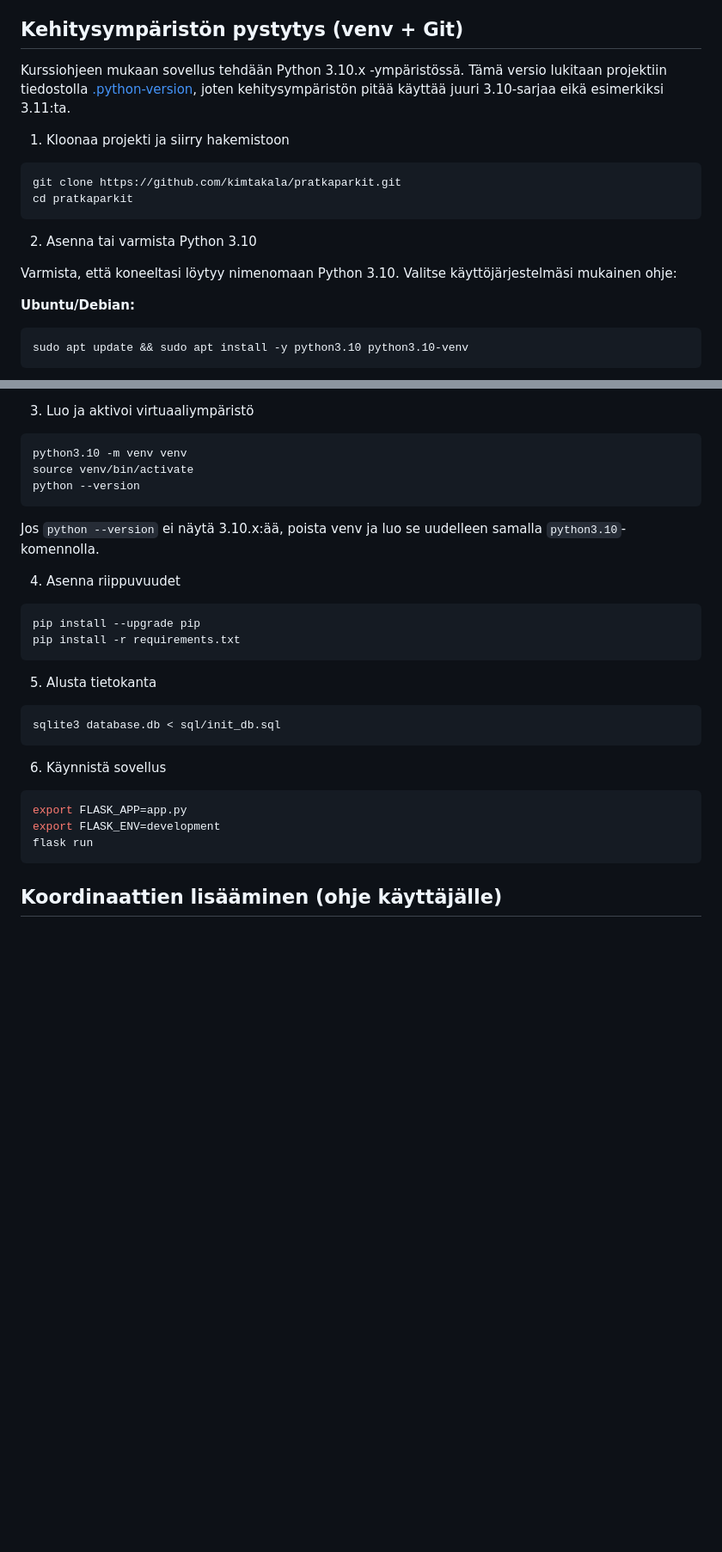
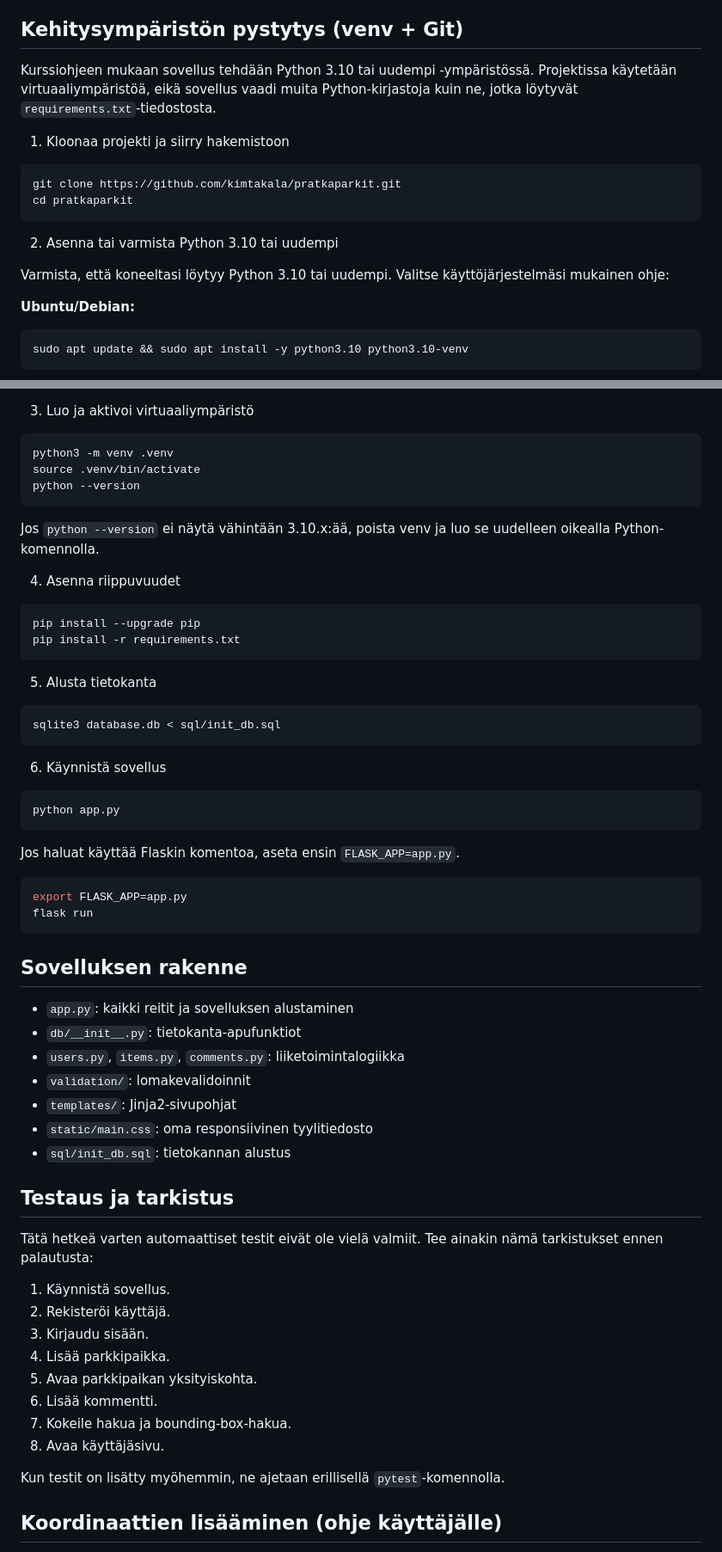
Before and after one commit to kimtakala/pratkaparkit, a Markdown page: README.md, 2 parts joined by grey strips. Shown at 86% size. Rendered like a GitHub page; blank space fills up the shorter version.

Commit message:
docs: update README setup instructions

````diff
--- a/README.md
+++ b/README.md
@@ -14,7 +14,7 @@ Prätkä-parkit on yksinkertainen web-sovellus, jonka avulla käyttäjät voivat
 
 ## Kehitysympäristön pystytys (venv + Git)
 
-Kurssiohjeen mukaan sovellus tehdään Python 3.10.x -ympäristössä. Tämä versio lukitaan projektiin tiedostolla [.python-version](.python-version), joten kehitysympäristön pitää käyttää juuri 3.10-sarjaa eikä esimerkiksi 3.11:ta.
+Kurssiohjeen mukaan sovellus tehdään Python 3.10 tai uudempi -ympäristössä. Projektissa käytetään virtuaaliympäristöä, eikä sovellus vaadi muita Python-kirjastoja kuin ne, jotka löytyvät `requirements.txt`-tiedostosta.
 
 1. Kloonaa projekti ja siirry hakemistoon
 
@@ -23,9 +23,9 @@ git clone https://github.com/kimtakala/pratkaparkit.git
 cd pratkaparkit
 ```
 
-2. Asenna tai varmista Python 3.10
+2. Asenna tai varmista Python 3.10 tai uudempi
 
-Varmista, että koneeltasi löytyy nimenomaan Python 3.10. Valitse käyttöjärjestelmäsi mukainen ohje:
+Varmista, että koneeltasi löytyy Python 3.10 tai uudempi. Valitse käyttöjärjestelmäsi mukainen ohje:
 
 **Ubuntu/Debian:**
 
@@ -51,12 +51,12 @@ Lataa ja asenna Python 3.10 asennusohjelma viralliselta sivulta [python.org/down
 3. Luo ja aktivoi virtuaaliympäristö
 
 ```bash
-python3.10 -m venv venv
-source venv/bin/activate
+python3 -m venv .venv
+source .venv/bin/activate
 python --version
 ```
 
-Jos `python --version` ei näytä 3.10.x:ää, poista venv ja luo se uudelleen samalla `python3.10`-komennolla.
+Jos `python --version` ei näytä vähintään 3.10.x:ää, poista venv ja luo se uudelleen oikealla Python-komennolla.
 
 4. Asenna riippuvuudet
 
@@ -74,10 +74,40 @@ sqlite3 database.db < sql/init_db.sql
 6. Käynnistä sovellus
 
 ```bash
+python app.py
+```
+
+Jos haluat käyttää Flaskin komentoa, aseta ensin `FLASK_APP=app.py`.
+
+```bash
 export FLASK_APP=app.py
-export FLASK_ENV=development
 flask run
 ```
+
+## Sovelluksen rakenne
+
+- `app.py`: kaikki reitit ja sovelluksen alustaminen
+- `db/__init__.py`: tietokanta-apufunktiot
+- `users.py`, `items.py`, `comments.py`: liiketoimintalogiikka
+- `validation/`: lomakevalidoinnit
+- `templates/`: Jinja2-sivupohjat
+- `static/main.css`: oma responsiivinen tyylitiedosto
+- `sql/init_db.sql`: tietokannan alustus
+
+## Testaus ja tarkistus
+
+Tätä hetkeä varten automaattiset testit eivät ole vielä valmiit. Tee ainakin nämä tarkistukset ennen palautusta:
+
+1. Käynnistä sovellus.
+2. Rekisteröi käyttäjä.
+3. Kirjaudu sisään.
+4. Lisää parkkipaikka.
+5. Avaa parkkipaikan yksityiskohta.
+6. Lisää kommentti.
+7. Kokeile hakua ja bounding-box-hakua.
+8. Avaa käyttäjäsivu.
+
+Kun testit on lisätty myöhemmin, ne ajetaan erillisellä `pytest`-komennolla.
 
 ## Koordinaattien lisääminen (ohje käyttäjälle)
 
````
